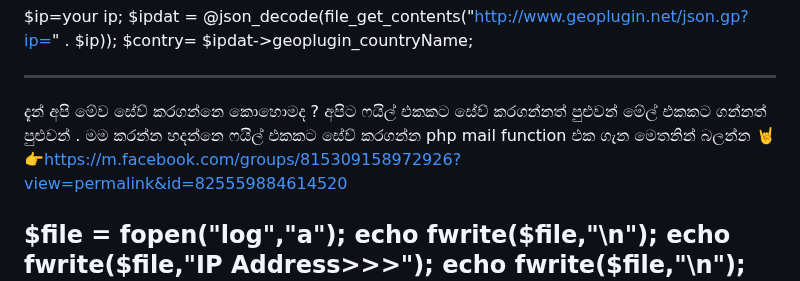
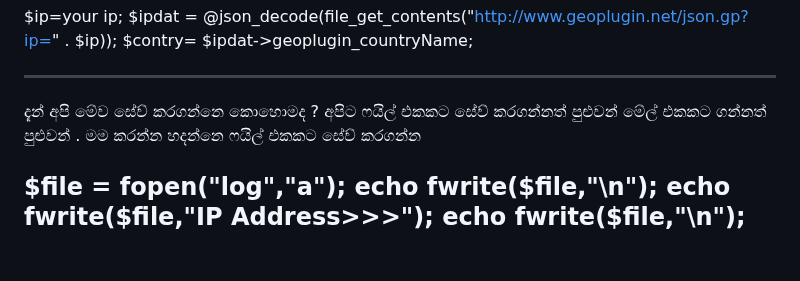
Before and after one commit to hackersinsrilankaofc/NOTE-LAB, a Markdown page: main/Simple Tack/Simple Track.md, the part around the change. Drawn GitHub-style; blank space fills up the shorter version.

```diff
--- a/main/Simple Tack/Simple Track.md
+++ b/main/Simple Tack/Simple Track.md
@@ -74,7 +74,7 @@ $contry= $ipdat->geoplugin_countryName;
 
 --------------------------------------------------------------------------
 දැන් අපි මේව සේව් කරගන්නෙ කොහොමද ?
-අපිට ෆයිල් එකකට සේව් කරගන්නත් පුළුවන් මේල් එකකට ගන්නත් පුළුවන් . මම කරන්න හදන්නෙ ෆයිල් එකකට සේව් කරගන්න php mail function එක ගැන මෙතනින් බලන්න 🤘👉https://m.facebook.com/groups/815309158972926?view=permalink&id=825559884614520
+අපිට ෆයිල් එකකට සේව් කරගන්නත් පුළුවන් මේල් එකකට ගන්නත් පුළුවන් . මම කරන්න හදන්නෙ ෆයිල් එකකට සේව් කරගන්න
 
 $file = fopen("log","a");
 echo fwrite($file,"\n");
```
